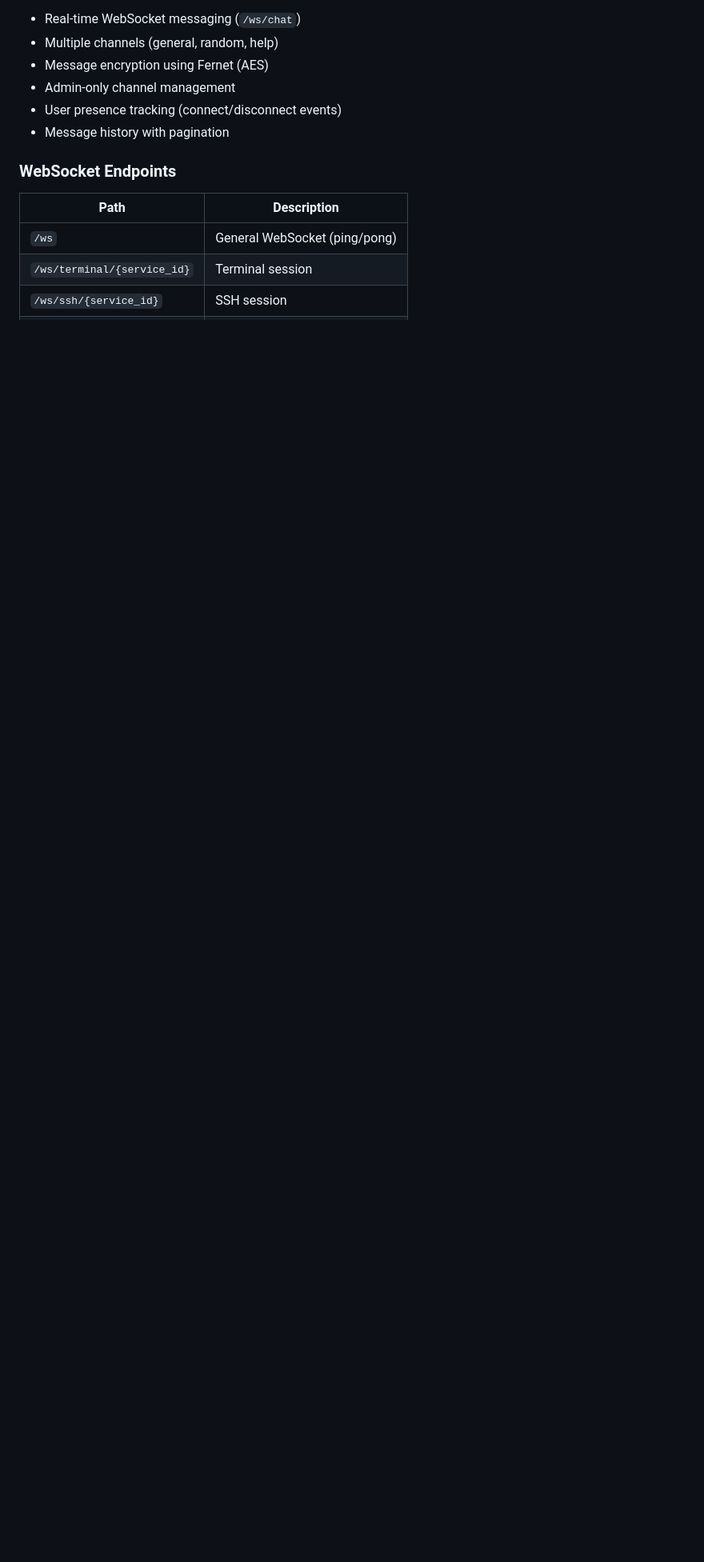
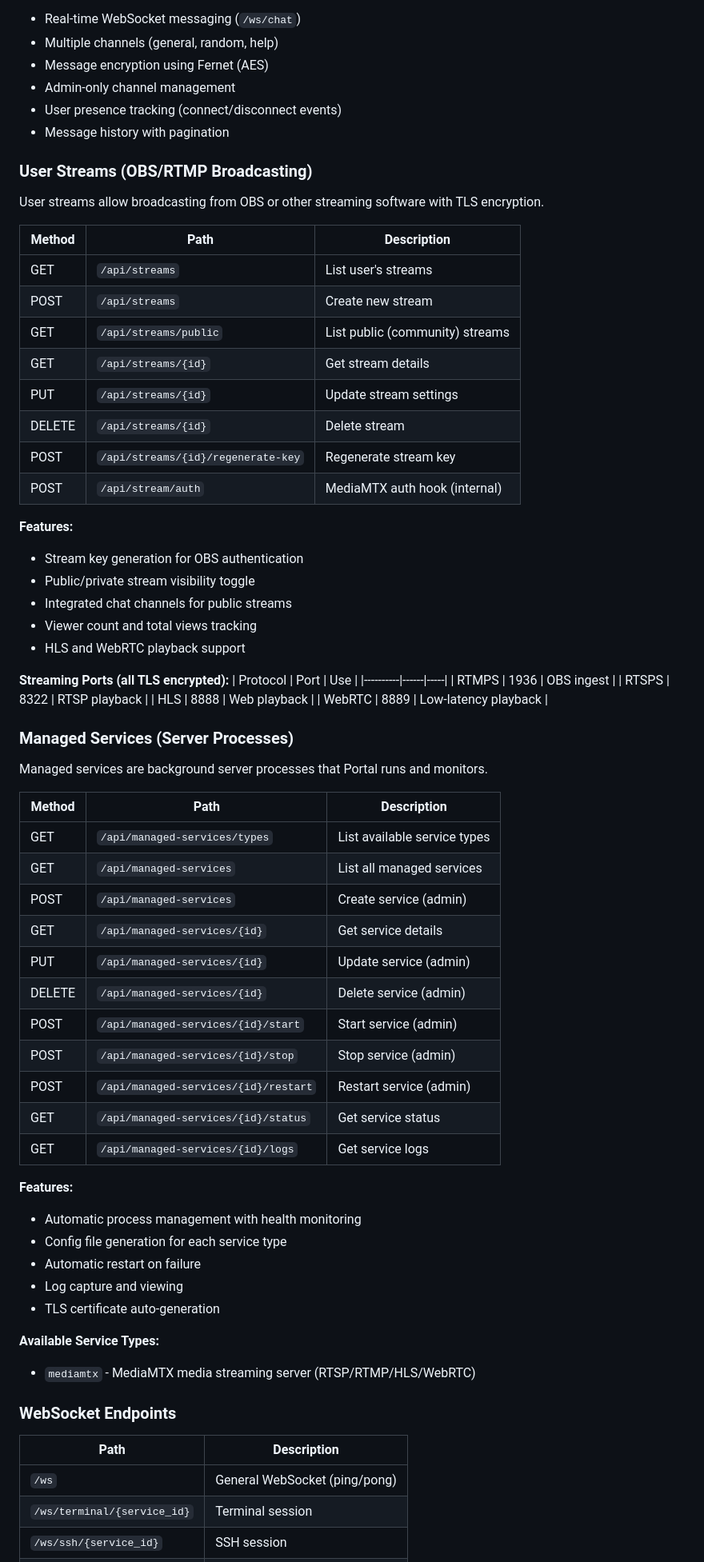
Before and after one commit to dustinm16/portal, a Markdown page: ARCHITECTURE.md, the part around one of its changes. Shown at 80% size. GitHub-like rendering; blank space fills up the shorter version.

```diff
--- a/ARCHITECTURE.md
+++ b/ARCHITECTURE.md
@@ -533,6 +547,64 @@ Real-time encrypted messaging system for authenticated users.
 - User presence tracking (connect/disconnect events)
 - Message history with pagination
 
+### User Streams (OBS/RTMP Broadcasting)
+
+User streams allow broadcasting from OBS or other streaming software with TLS encryption.
+
+| Method | Path | Description |
+|--------|------|-------------|
+| GET | `/api/streams` | List user's streams |
+| POST | `/api/streams` | Create new stream |
+| GET | `/api/streams/public` | List public (community) streams |
+| GET | `/api/streams/{id}` | Get stream details |
+| PUT | `/api/streams/{id}` | Update stream settings |
+| DELETE | `/api/streams/{id}` | Delete stream |
+| POST | `/api/streams/{id}/regenerate-key` | Regenerate stream key |
+| POST | `/api/stream/auth` | MediaMTX auth hook (internal) |
+
+**Features:**
+- Stream key generation for OBS authentication
+- Public/private stream visibility toggle
+- Integrated chat channels for public streams
+- Viewer count and total views tracking
+- HLS and WebRTC playback support
+
+**Streaming Ports (all TLS encrypted):**
+| Protocol | Port | Use |
+|----------|------|-----|
+| RTMPS | 1936 | OBS ingest |
+| RTSPS | 8322 | RTSP playback |
+| HLS | 8888 | Web playback |
+| WebRTC | 8889 | Low-latency playback |
+
+### Managed Services (Server Processes)
+
+Managed services are background server processes that Portal runs and monitors.
+
+| Method | Path | Description |
+|--------|------|-------------|
+| GET | `/api/managed-services/types` | List available service types |
+| GET | `/api/managed-services` | List all managed services |
+| POST | `/api/managed-services` | Create service (admin) |
+| GET | `/api/managed-services/{id}` | Get service details |
+| PUT | `/api/managed-services/{id}` | Update service (admin) |
+| DELETE | `/api/managed-services/{id}` | Delete service (admin) |
+| POST | `/api/managed-services/{id}/start` | Start service (admin) |
+| POST | `/api/managed-services/{id}/stop` | Stop service (admin) |
+| POST | `/api/managed-services/{id}/restart` | Restart service (admin) |
+| GET | `/api/managed-services/{id}/status` | Get service status |
+| GET | `/api/managed-services/{id}/logs` | Get service logs |
+
+**Features:**
+- Automatic process management with health monitoring
+- Config file generation for each service type
+- Automatic restart on failure
+- Log capture and viewing
+- TLS certificate auto-generation
+
+**Available Service Types:**
+- `mediamtx` - MediaMTX media streaming server (RTSP/RTMP/HLS/WebRTC)
+
 ### WebSocket Endpoints
 
 | Path | Description |
```
Also changed, not shown: other parts of ARCHITECTURE.md (+81 -7 lines), docs/API.md (+38 -5 lines).
